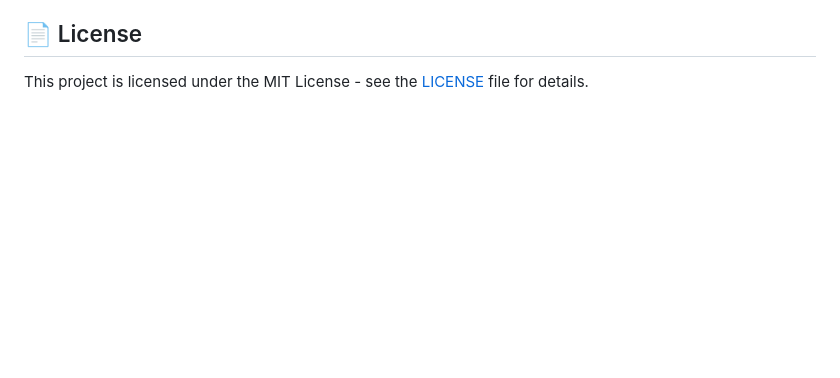
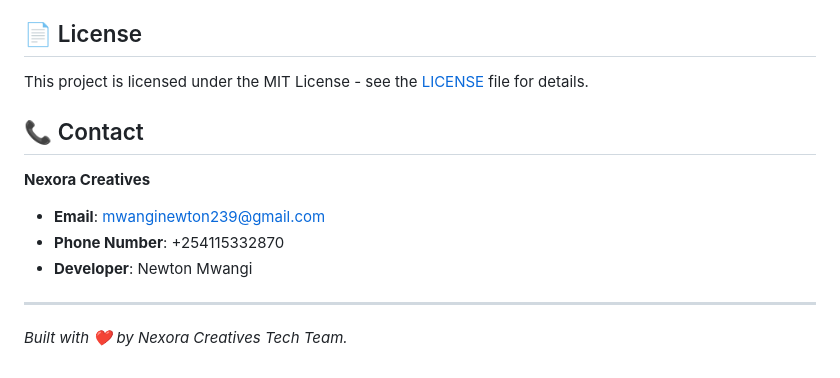
Before and after one commit to Iconia7/Kampus-Koin, a Markdown page: README.md, the part around the change. Rendered like a GitHub page; blank space fills up the shorter version.

Commit message:
contact details

```diff
--- a/README.md
+++ b/README.md
@@ -122,3 +122,15 @@ Contributions are welcome! Please fork the repository and create a pull request
 ## 📄 License
 
 This project is licensed under the MIT License - see the [LICENSE](LICENSE) file for details.
+
+## 📞 Contact
+
+**Nexora Creatives**
+
+- **Email**: mwanginewton239@gmail.com
+- **Phone Number**: +254115332870
+- **Developer**: Newton Mwangi
+
+---
+
+*Built with ❤️ by Nexora Creatives Tech Team.*
```
